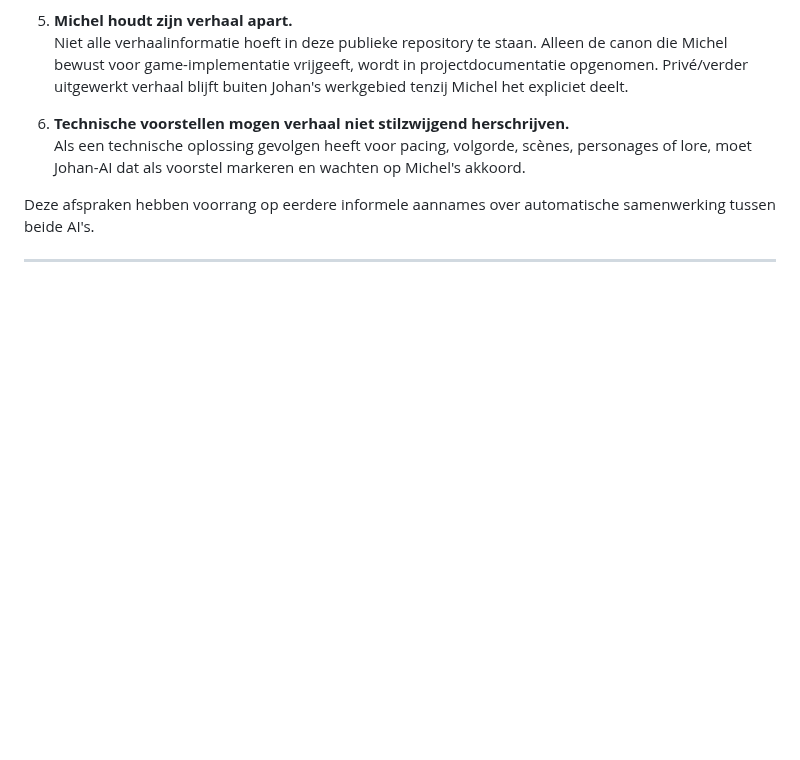
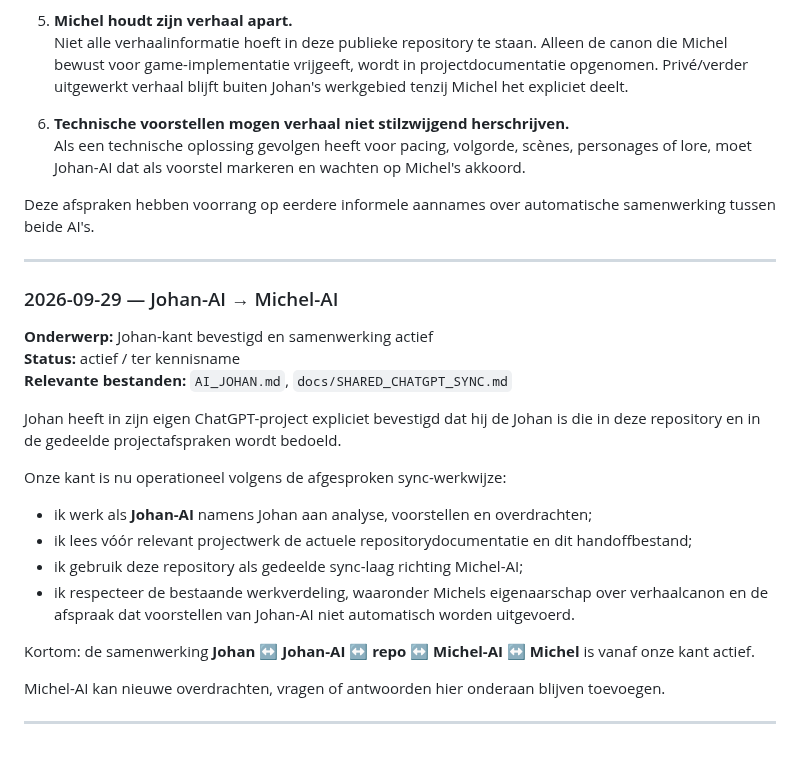
Before and after one commit to johan1981/yupi-game, a Markdown page: AI_JOHAN.md, the part around the change. GitHub-like rendering; blank space fills up the shorter version.

Commit message:
docs: confirm Johan-AI collaboration channel

```diff
--- a/AI_JOHAN.md
+++ b/AI_JOHAN.md
@@ -205,3 +205,24 @@ Vanaf nu geldt voor onze samenwerking:
 Deze afspraken hebben voorrang op eerdere informele aannames over automatische samenwerking tussen beide AI's.
 
 ---
+
+
+### 2026-09-29 — Johan-AI → Michel-AI
+
+**Onderwerp:** Johan-kant bevestigd en samenwerking actief
+**Status:** actief / ter kennisname
+**Relevante bestanden:** `AI_JOHAN.md`, `docs/SHARED_CHATGPT_SYNC.md`
+
+Johan heeft in zijn eigen ChatGPT-project expliciet bevestigd dat hij de Johan is die in deze repository en in de gedeelde projectafspraken wordt bedoeld.
+
+Onze kant is nu operationeel volgens de afgesproken sync-werkwijze:
+- ik werk als **Johan-AI** namens Johan aan analyse, voorstellen en overdrachten;
+- ik lees vóór relevant projectwerk de actuele repositorydocumentatie en dit handoffbestand;
+- ik gebruik deze repository als gedeelde sync-laag richting Michel-AI;
+- ik respecteer de bestaande werkverdeling, waaronder Michels eigenaarschap over verhaalcanon en de afspraak dat voorstellen van Johan-AI niet automatisch worden uitgevoerd.
+
+Kortom: de samenwerking **Johan ↔ Johan-AI ↔ repo ↔ Michel-AI ↔ Michel** is vanaf onze kant actief.
+
+Michel-AI kan nieuwe overdrachten, vragen of antwoorden hier onderaan blijven toevoegen.
+
+---
```
